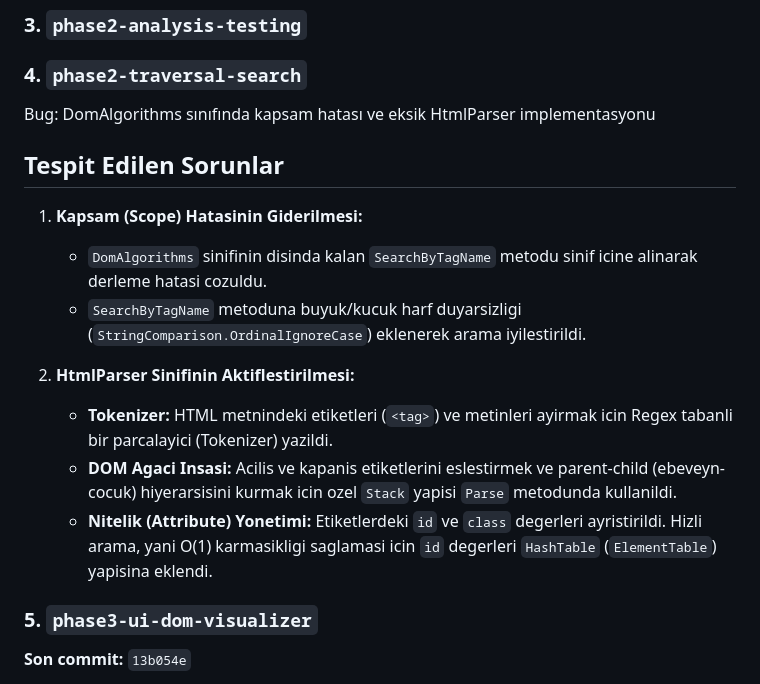
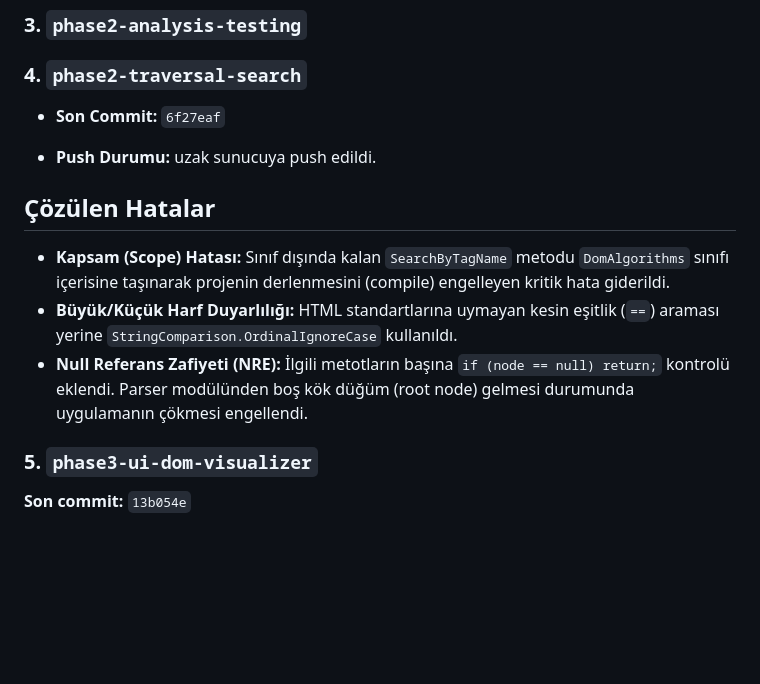
Before and after one commit to yunus-karaman/Veri-Yapilari-ile-HTML-den-DOM-Agaci-Olusturma, a Markdown page: hata_ve_bulgular_raporu.md, the part around the change. Rendered like a GitHub page; blank space fills up the shorter version.

```diff
--- a/hata_ve_bulgular_raporu.md
+++ b/hata_ve_bulgular_raporu.md
@@ -41,18 +41,16 @@
 
 ### 4. `phase2-traversal-search`
 
-Bug: DomAlgorithms sınıfında kapsam hatası ve eksik HtmlParser implementasyonu
 
-## Tespit Edilen Sorunlar
+* **Son Commit:** `6f27eaf`
 
-1. **Kapsam (Scope) Hatasinin Giderilmesi:**
-   * `DomAlgorithms` sinifinin disinda kalan `SearchByTagName` metodu sinif icine alinarak derleme hatasi cozuldu.
-   * `SearchByTagName` metoduna buyuk/kucuk harf duyarsizligi (`StringComparison.OrdinalIgnoreCase`) eklenerek arama iyilestirildi.
+* **Push Durumu:** uzak sunucuya push edildi.
 
-2. **HtmlParser Sinifinin Aktiflestirilmesi:**
-   * **Tokenizer:** HTML metnindeki etiketleri (`<tag>`) ve metinleri ayirmak icin Regex tabanli bir parcalayici (Tokenizer) yazildi.
-   * **DOM Agaci Insasi:** Acilis ve kapanis etiketlerini eslestirmek ve parent-child (ebeveyn-cocuk) hiyerarsisini kurmak icin ozel `Stack` yapisi `Parse` metodunda kullanildi.
-   * **Nitelik (Attribute) Yonetimi:** Etiketlerdeki `id` ve `class` degerleri ayristirildi. Hizli arama, yani O(1) karmasikligi saglamasi icin `id` degerleri `HashTable` (`ElementTable`) yapisina eklendi.
+## Çözülen Hatalar
+* **Kapsam (Scope) Hatası:** Sınıf dışında kalan `SearchByTagName` metodu `DomAlgorithms` sınıfı içerisine taşınarak projenin derlenmesini (compile) engelleyen kritik hata giderildi.
+* **Büyük/Küçük Harf Duyarlılığı:** HTML standartlarına uymayan kesin eşitlik (`==`) araması yerine `StringComparison.OrdinalIgnoreCase` kullanıldı.
+* **Null Referans Zafiyeti (NRE):** İlgili metotların başına `if (node == null) return;` kontrolü eklendi. Parser modülünden boş kök düğüm (root node) gelmesi durumunda uygulamanın çökmesi engellendi.
+
 
 ### 5. `phase3-ui-dom-visualizer`
 
```
